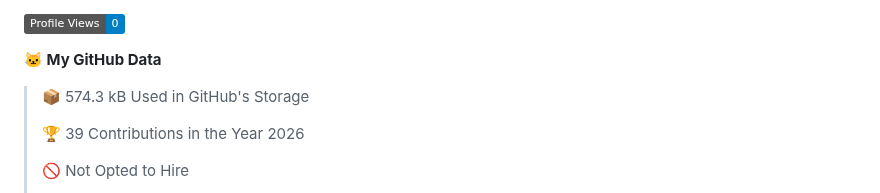
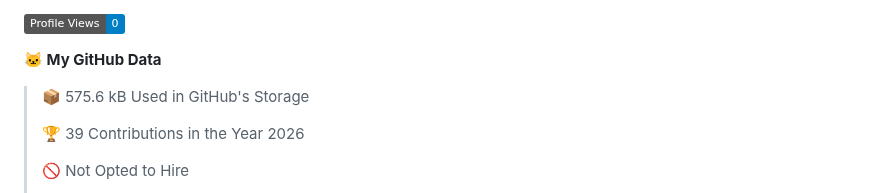
Before and after one commit to pkalyankumar1010/pkalyankumar1010, a Markdown page: README.md, the part around one of its changes. Drawn GitHub-style; badges without logos.

```diff
--- a/README.md
+++ b/README.md
@@ -82,7 +82,7 @@ const Kalyan = {
 
 **🐱 My GitHub Data**
 
-> 📦 574.3 kB Used in GitHub's Storage
+> 📦 575.6 kB Used in GitHub's Storage
  >
 > 🏆 39 Contributions in the Year 2026
  >
```
Also changed, not shown: other parts of README.md (+1 -1 lines), assets/bar_graph.png.
